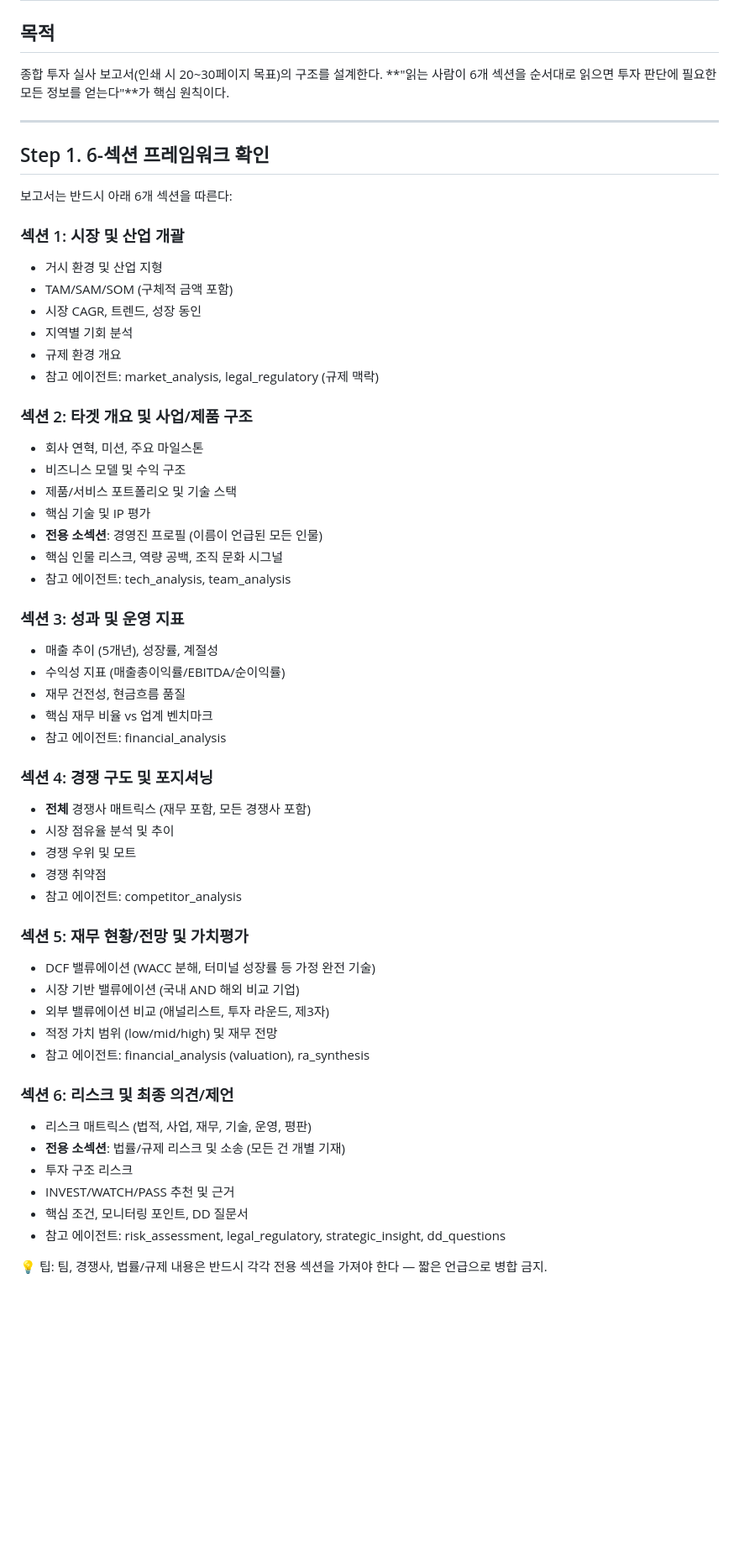
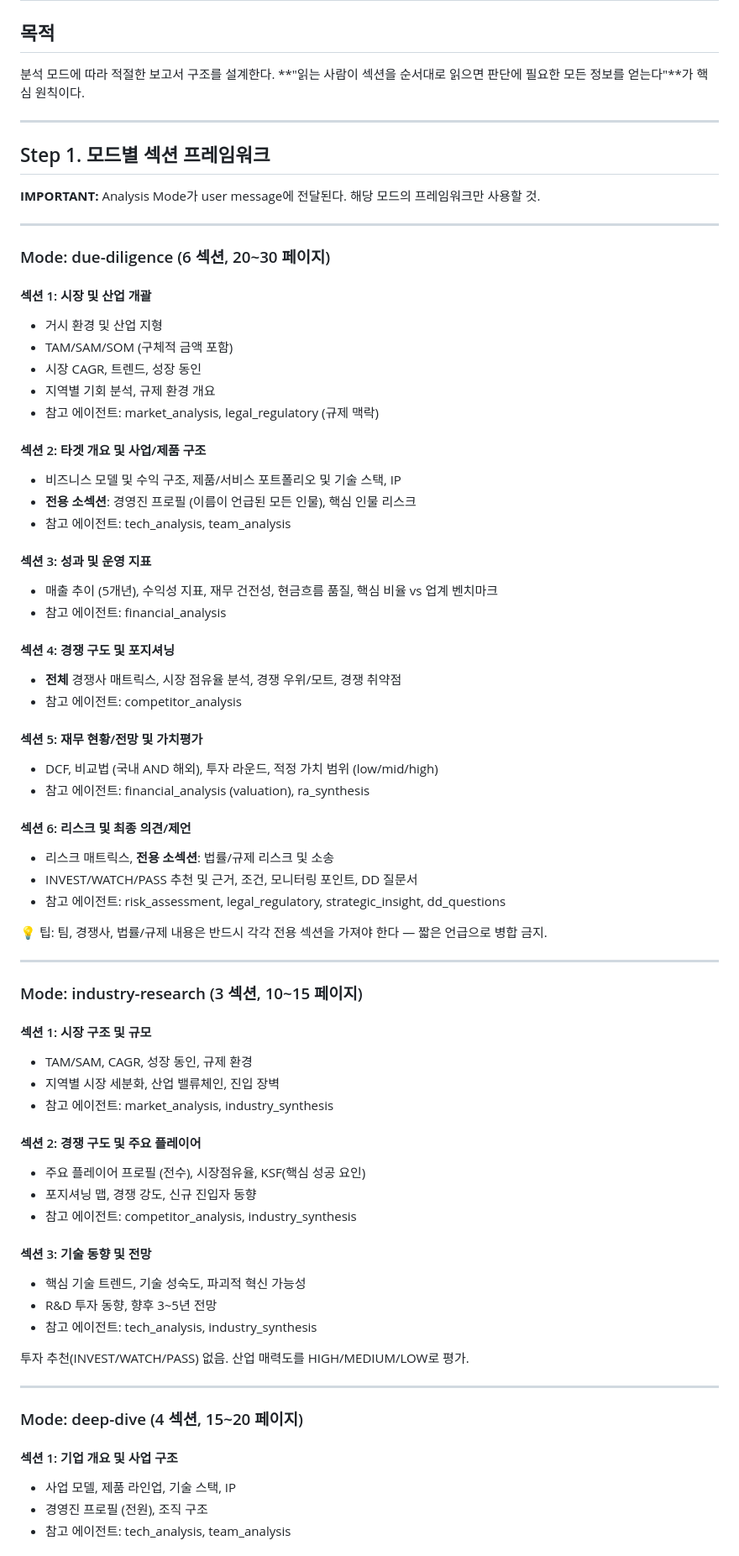
Before and after one commit to danhenney/due-diligence-agent, a Markdown page: agents/phase4/report_structure.md, the part around one of its changes. Shown at 84% size. GitHub-like rendering; blank space fills up the shorter version.

```diff
--- a/agents/phase4/report_structure.md
+++ b/agents/phase4/report_structure.md
@@ -1,59 +1,77 @@
 # 보고서 구조 설계 (Report Structure Design)
 
 ## 목적
-종합 투자 실사 보고서(인쇄 시 20~30페이지 목표)의 구조를 설계한다.
-**"읽는 사람이 6개 섹션을 순서대로 읽으면 투자 판단에 필요한 모든 정보를 얻는다"**가 핵심 원칙이다.
+분석 모드에 따라 적절한 보고서 구조를 설계한다.
+**"읽는 사람이 섹션을 순서대로 읽으면 판단에 필요한 모든 정보를 얻는다"**가 핵심 원칙이다.
 
 ---
 
-## Step 1. 6-섹션 프레임워크 확인
+## Step 1. 모드별 섹션 프레임워크
 
-보고서는 반드시 아래 6개 섹션을 따른다:
+**IMPORTANT:** Analysis Mode가 user message에 전달된다. 해당 모드의 프레임워크만 사용할 것.
 
-### 섹션 1: 시장 및 산업 개괄
+---
+
+### Mode: due-diligence (6 섹션, 20~30 페이지)
+
+#### 섹션 1: 시장 및 산업 개괄
 - 거시 환경 및 산업 지형
 - TAM/SAM/SOM (구체적 금액 포함)
 - 시장 CAGR, 트렌드, 성장 동인
-- 지역별 기회 분석
-- 규제 환경 개요
+- 지역별 기회 분석, 규제 환경 개요
 - 참고 에이전트: market_analysis, legal_regulatory (규제 맥락)
 
-### 섹션 2: 타겟 개요 및 사업/제품 구조
-- 회사 연혁, 미션, 주요 마일스톤
-- 비즈니스 모델 및 수익 구조
-- 제품/서비스 포트폴리오 및 기술 스택
-- 핵심 기술 및 IP 평가
-- **전용 소섹션**: 경영진 프로필 (이름이 언급된 모든 인물)
-- 핵심 인물 리스크, 역량 공백, 조직 문화 시그널
+#### 섹션 2: 타겟 개요 및 사업/제품 구조
+- 비즈니스 모델 및 수익 구조, 제품/서비스 포트폴리오 및 기술 스택, IP
+- **전용 소섹션**: 경영진 프로필 (이름이 언급된 모든 인물), 핵심 인물 리스크
 - 참고 에이전트: tech_analysis, team_analysis
 
-### 섹션 3: 성과 및 운영 지표
-- 매출 추이 (5개년), 성장률, 계절성
-- 수익성 지표 (매출총이익률/EBITDA/순이익률)
-- 재무 건전성, 현금흐름 품질
-- 핵심 재무 비율 vs 업계 벤치마크
+#### 섹션 3: 성과 및 운영 지표
+- 매출 추이 (5개년), 수익성 지표, 재무 건전성, 현금흐름 품질, 핵심 비율 vs 업계 벤치마크
 - 참고 에이전트: financial_analysis
 
-### 섹션 4: 경쟁 구도 및 포지셔닝
-- **전체** 경쟁사 매트릭스 (재무 포함, 모든 경쟁사 포함)
-- 시장 점유율 분석 및 추이
-- 경쟁 우위 및 모트
-- 경쟁 취약점
+#### 섹션 4: 경쟁 구도 및 포지셔닝
+- **전체** 경쟁사 매트릭스, 시장 점유율 분석, 경쟁 우위/모트, 경쟁 취약점
 - 참고 에이전트: competitor_analysis
 
-### 섹션 5: 재무 현황/전망 및 가치평가
-- DCF 밸류에이션 (WACC 분해, 터미널 성장률 등 가정 완전 기술)
-- 시장 기반 밸류에이션 (국내 AND 해외 비교 기업)
-- 외부 밸류에이션 비교 (애널리스트, 투자 라운드, 제3자)
-- 적정 가치 범위 (low/mid/high) 및 재무 전망
+#### 섹션 5: 재무 현황/전망 및 가치평가
+- DCF, 비교법 (국내 AND 해외), 투자 라운드, 적정 가치 범위 (low/mid/high)
 - 참고 에이전트: financial_analysis (valuation), ra_synthesis
 
-### 섹션 6: 리스크 및 최종 의견/제언
-- 리스크 매트릭스 (법적, 사업, 재무, 기술, 운영, 평판)
-- **전용 소섹션**: 법률/규제 리스크 및 소송 (모든 건 개별 기재)
-- 투자 구조 리스크
-- INVEST/WATCH/PASS 추천 및 근거
-- 핵심 조건, 모니터링 포인트, DD 질문서
+#### 섹션 6: 리스크 및 최종 의견/제언
+- 리스크 매트릭스, **전용 소섹션**: 법률/규제 리스크 및 소송
+- INVEST/WATCH/PASS 추천 및 근거, 조건, 모니터링 포인트, DD 질문서
 - 참고 에이전트: risk_assessment, legal_regulatory, strategic_insight, dd_questions
 
 💡 팁: 팀, 경쟁사, 법률/규제 내용은 반드시 각각 전용 섹션을 가져야 한다 — 짧은 언급으로 병합 금지.
+
+---
+
+### Mode: industry-research (3 섹션, 10~15 페이지)
+
+#### 섹션 1: 시장 구조 및 규모
+- TAM/SAM, CAGR, 성장 동인, 규제 환경
+- 지역별 시장 세분화, 산업 밸류체인, 진입 장벽
+- 참고 에이전트: market_analysis, industry_synthesis
+
+#### 섹션 2: 경쟁 구도 및 주요 플레이어
+- 주요 플레이어 프로필 (전수), 시장점유율, KSF(핵심 성공 요인)
+- 포지셔닝 맵, 경쟁 강도, 신규 진입자 동향
+- 참고 에이전트: competitor_analysis, industry_synthesis
+
+#### 섹션 3: 기술 동향 및 전망
+- 핵심 기술 트렌드, 기술 성숙도, 파괴적 혁신 가능성
+- R&D 투자 동향, 향후 3~5년 전망
+- 참고 에이전트: tech_analysis, industry_synthesis
+
+투자 추천(INVEST/WATCH/PASS) 없음. 산업 매력도를 HIGH/MEDIUM/LOW로 평가.
+
+---
+
+### Mode: deep-dive (4 섹션, 15~20 페이지)
+
+#### 섹션 1: 기업 개요 및 사업 구조
+- 사업 모델, 제품 라인업, 기술 스택, IP
+- 경영진 프로필 (전원), 조직 구조
+- 참고 에이전트: tech_analysis, team_analysis
+
```
Also changed, not shown: other parts of agents/phase4/report_structure.md (+33 -0 lines), agents/phase4/report_writer.md (+144 -61 lines).
